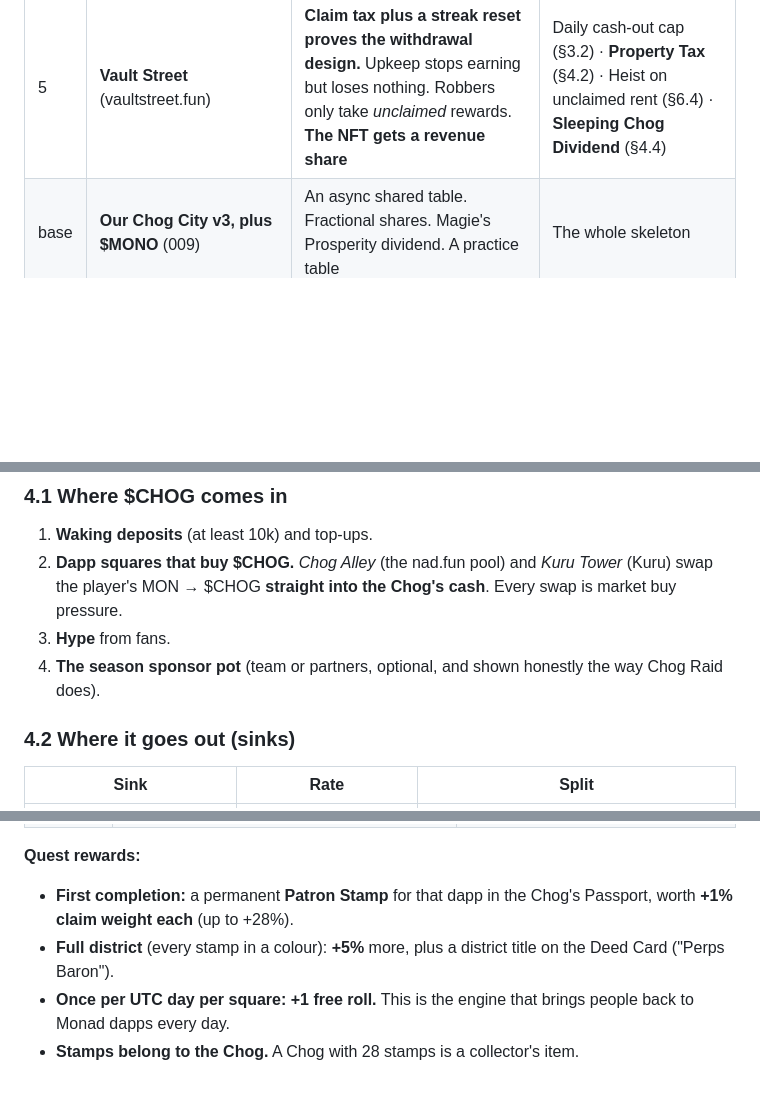
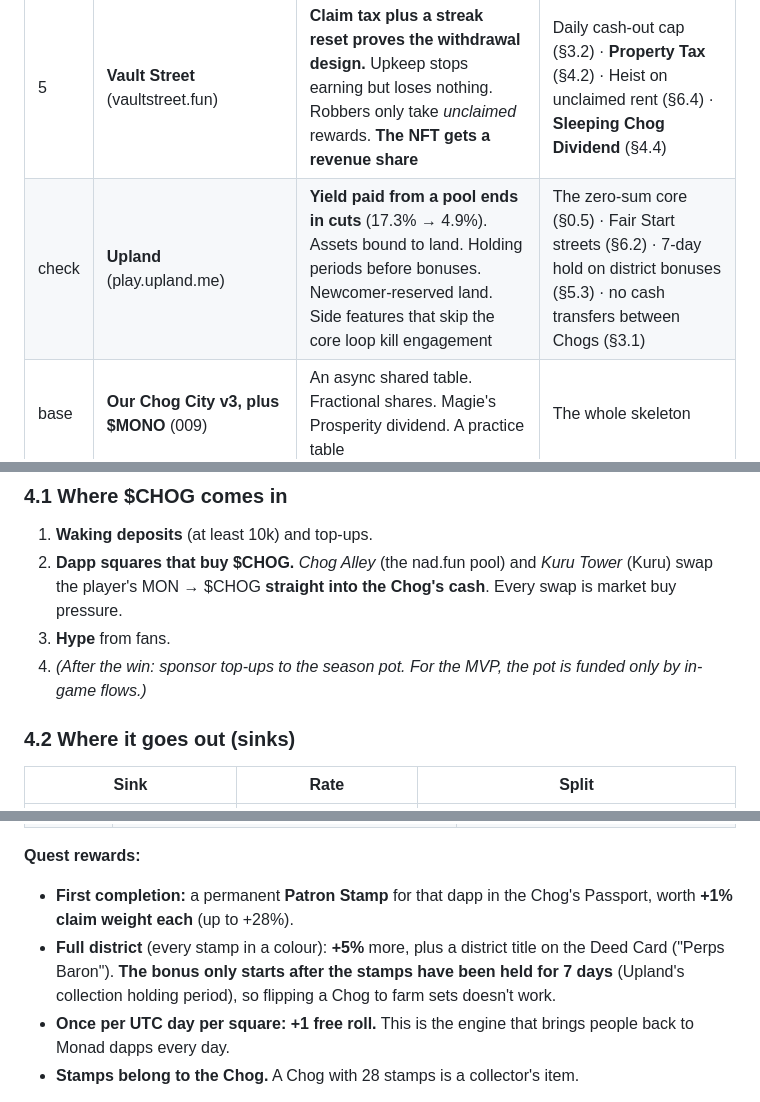
Before and after one commit to NECOKIZZ/hackathon-finder, a Markdown page: ideas/010-chogopoly.md, 3 parts joined by grey strips. Rendered like a GitHub page; blank space fills up the shorter version.

```diff
--- a/ideas/010-chogopoly.md
+++ b/ideas/010-chogopoly.md
@@ -34,6 +43,7 @@
 | 3 | **Daemon** (trydaemon.vercel.app) | The Chog owns a wallet, and **approvals are forbidden so a sale is safe**. Keepers run public calls for a tip. A hype jar that burns $CHOG | **Chog Vault** (§3) · keepers land rolls (§6.1) · **Hype a Chog** (§6.5) · moods (§8) |
 | 4 | **Stonkboard** (stonkboard.online) | **The roll commits a plan and anyone can land it.** GO pays % of what you own, from surplus only. The bank always pays. A per-player property cap | Roll plans (§6.1) · Genesis Dividend (§4.4) · solvency invariant (§4.3) · the 40% per-Chog cap (§6.2) |
 | 5 | **Vault Street** (vaultstreet.fun) | **Claim tax plus a streak reset proves the withdrawal design.** Upkeep stops earning but loses nothing. Robbers only take *unclaimed* rewards. **The NFT gets a revenue share** | Daily cash-out cap (§3.2) · **Property Tax** (§4.2) · Heist on unclaimed rent (§6.4) · **Sleeping Chog Dividend** (§4.4) |
+| check | **Upland** (play.upland.me) | **Yield paid from a pool ends in cuts** (17.3% → 4.9%). Assets bound to land. Holding periods before bonuses. Newcomer-reserved land. Side features that skip the core loop kill engagement | The zero-sum core (§0.5) · Fair Start streets (§6.2) · 7-day hold on district bonuses (§5.3) · no cash transfers between Chogs (§3.1) |
 | base | **Our Chog City v3, plus $MONO** (009) | An async shared table. Fractional shares. Magie's Prosperity dividend. A practice table | The whole skeleton |
 | — | Hoodopoly (hoodopoly.fun) | The site was down. Only a fragment was recovered: a cartoon canvas board with pawn select | Toy-box art direction (§10) |
 
@@ -121,7 +132,7 @@ Appraisal = cash
 1. **Waking deposits** (at least 10k) and top-ups.
 2. **Dapp squares that buy $CHOG.** *Chog Alley* (the nad.fun pool) and *Kuru Tower* (Kuru) swap the player's MON → $CHOG **straight into the Chog's cash**. Every swap is market buy pressure.
 3. **Hype** from fans.
-4. **The season sponsor pot** (team or partners, optional, and shown honestly the way Chog Raid does).
+4. *(After the win: sponsor top-ups to the season pot. For the MVP, the pot is funded only by in-game flows.)*
 
 ### 4.2 Where it goes out (sinks)
 | Sink | Rate | Split |
@@ -237,7 +248,7 @@ Appraisal = cash
 
 **Quest rewards:**
 - **First completion:** a permanent **Patron Stamp** for that dapp in the Chog's Passport, worth **+1% claim weight each** (up to +28%).
-- **Full district** (every stamp in a colour): **+5%** more, plus a district title on the Deed Card ("Perps Baron").
+- **Full district** (every stamp in a colour): **+5%** more, plus a district title on the Deed Card ("Perps Baron"). **The bonus only starts after the stamps have been held for 7 days** (Upland's collection holding period), so flipping a Chog to farm sets doesn't work.
 - **Once per UTC day per square: +1 free roll.** This is the engine that brings people back to Monad dapps every day.
 - **Stamps belong to the Chog.** A Chog with 28 stamps is a collector's item.
 
```
Also changed, not shown: other parts of ideas/010-chogopoly.md (+39 -5 lines), 1 other file.
